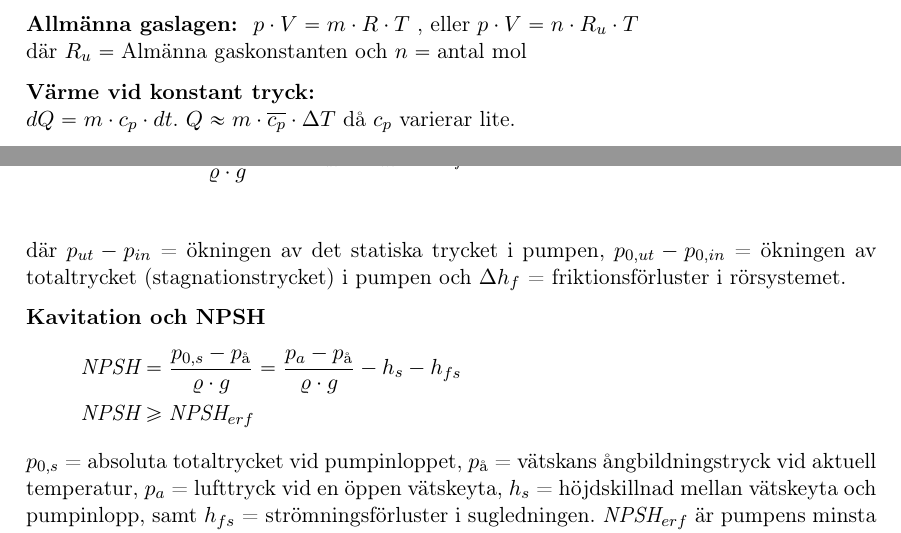
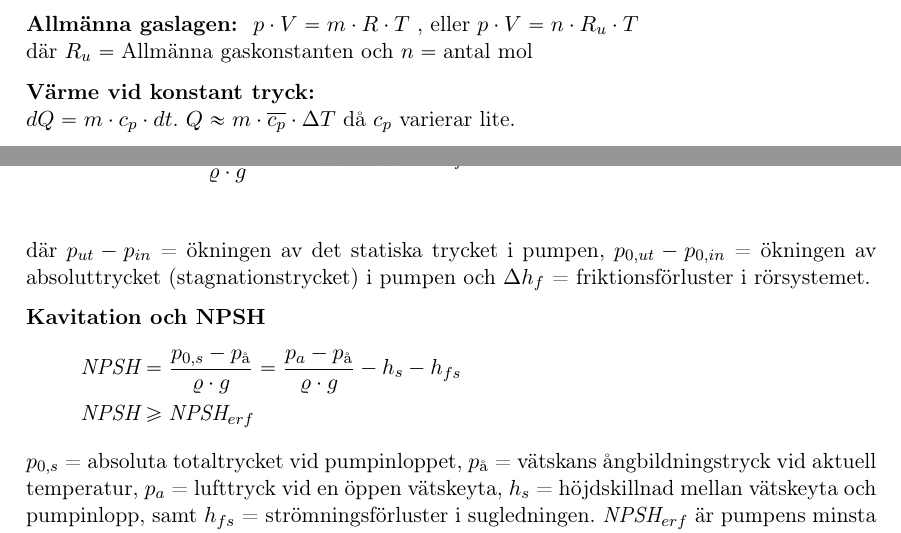
Before and after one commit to olbj/formelsamling, a LaTeX document (Formelsamling_Tentamen.tex, which reads pumpning.tex, varmelara.tex): two parts of pages 6 and 16 of 28, joined at a grey line, cut so that both start at the same text. Compiled offline with pdfLaTeX.

Commit message:
Bug corrections

```diff
--- a/pumpning.tex
+++ b/pumpning.tex
@@ -43,7 +43,7 @@
     H_{pump} & = \dfrac{p_{ut}-p_{in}}{\varrho \cdot g}+\dfrac{v^2_{ut}-v^2_{in}}{2\cdot g}+h_{ut}-h_{in} + \Delta h_f = &\\
     				 & = \dfrac{p_{0,ut}-p_{0,in}}{\varrho \cdot g}+h_{ut}-h_{in} + \Delta h_f \\
 	\end{align*}
-där $p_{ut}-p_{in}$ = ökningen av det statiska trycket i pumpen, $p_{0,ut}-p_{0,in}$ = ökningen av totaltrycket (stagnationstrycket) i pumpen och $\Delta h_f$ = friktionsförluster i rörsystemet. \par
+där $p_{ut}-p_{in}$ = ökningen av det statiska trycket i pumpen, $p_{0,ut}-p_{0,in}$ = ökningen av absoluttrycket (stagnationstrycket) i pumpen och $\Delta h_f$ = friktionsförluster i rörsystemet. \par
 \textbf{Kavitation och NPSH}
  \begin{align*}
 	& \textit{NPSH} = \dfrac{p_{0,s} - p_\text{å}}{\varrho \cdot g} = \dfrac{p_a - p_\text{å}}{\varrho \cdot g} - h_s - h_{fs} \\
--- a/varmelara.tex
+++ b/varmelara.tex
@@ -39,7 +39,7 @@
 \end{flalign*}
 %\textbf{Första huvudsatsen för ett slutet system:} $ Q - W = \Delta U} $ \par
 	\textbf{Allmänna gaslagen: } $ p\cdot V = m \cdot R \cdot T $ , eller  $ p\cdot V = n \cdot R_u \cdot T $\\
-	där $ R_u = \text{Almänna gaskonstanten och } n= \text{antal mol} $ \par
+	där $ R_u = \text{Allmänna gaskonstanten och } n= \text{antal mol} $ \par
 	\textbf{Värme vid konstant tryck: } \\
   $ dQ = m\cdot c_p\cdot dt$. $ Q \approx m \cdot \overline {c_p} \cdot \Delta T \text { då } c_p \text{ varierar lite.}$ \par
 	\textbf{Värme vid konstant volymitet: } \\
```
Also changed, not shown: Formelsamling_Energiteknik_MIUN.pdf.
